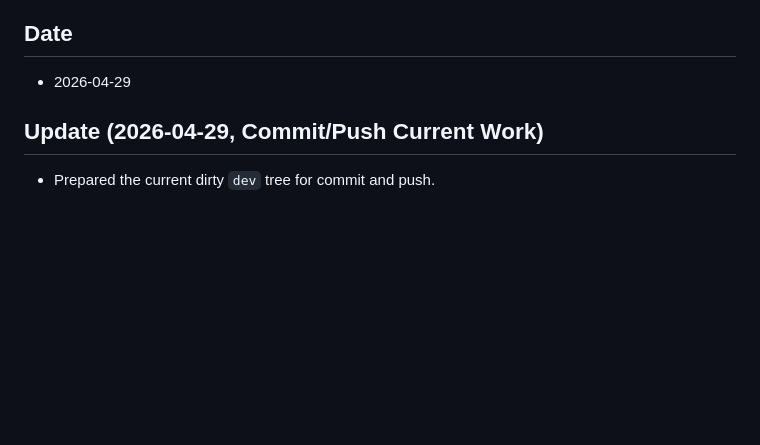
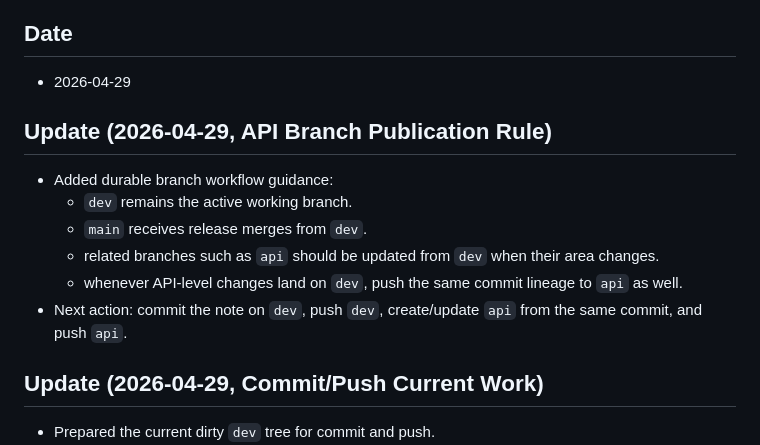
Before and after one commit to waqasraza123/escrow-4337, a Markdown page: docs/_local/current-session.md, the part around the change. Drawn GitHub-style; blank space fills up the shorter version.

Commit message:
Document api branch publication workflow

```diff
--- a/docs/_local/current-session.md
+++ b/docs/_local/current-session.md
@@ -2,6 +2,14 @@
 
 ## Date
 - 2026-04-29
+
+## Update (2026-04-29, API Branch Publication Rule)
+- Added durable branch workflow guidance:
+  - `dev` remains the active working branch.
+  - `main` receives release merges from `dev`.
+  - related branches such as `api` should be updated from `dev` when their area changes.
+  - whenever API-level changes land on `dev`, push the same commit lineage to `api` as well.
+- Next action: commit the note on `dev`, push `dev`, create/update `api` from the same commit, and push `api`.
 
 ## Update (2026-04-29, Commit/Push Current Work)
 - Prepared the current dirty `dev` tree for commit and push.
```
Also changed, not shown: docs/project-state.md (+1 -0 lines).
